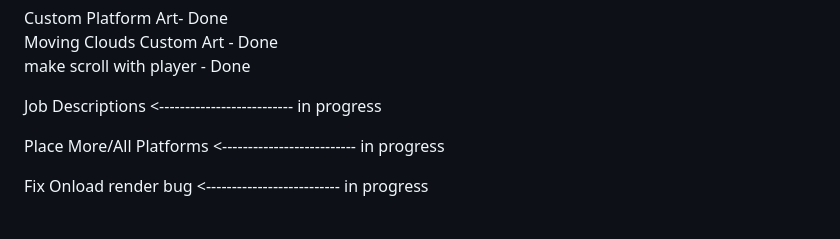
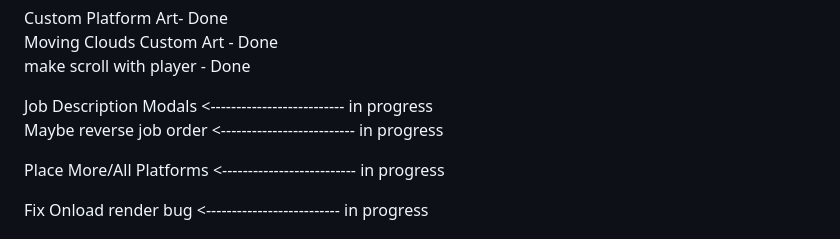
Before and after one commit to NateNotermann/Video-Game-Resume, a Markdown page: README.md, the part around the change. Drawn GitHub-style.

Commit message:
working on modals

```diff
--- a/README.md
+++ b/README.md
@@ -122,7 +122,8 @@ make scroll with player - Done
 
 <!-- Add side collision OR add fall pits in there place <-------------------------- in progress   -->
 
-Job Descriptions <-------------------------- in progress
+Job Description Modals <-------------------------- in progress
+Maybe reverse job order <-------------------------- in progress
 
 Place More/All Platforms <-------------------------- in progress
 
```
